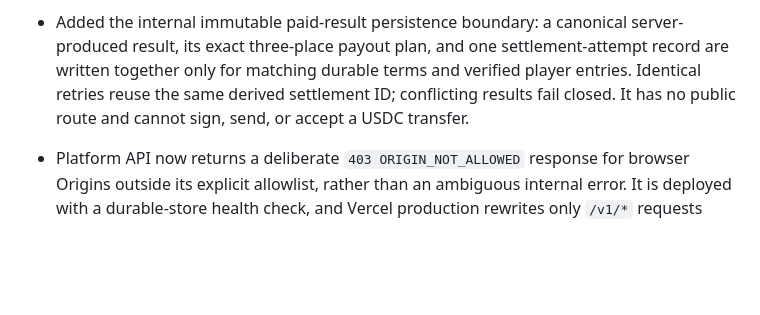
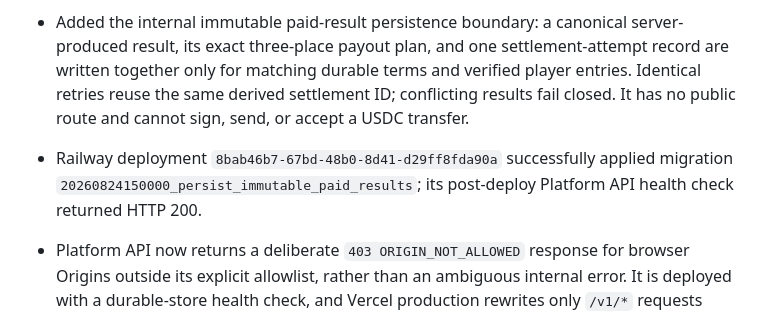
Before and after one commit to BLOBLAT/blob, a Markdown page: docs/implementation-status.md, the part around the change. GitHub-like rendering; blank space fills up the shorter version.

Commit message:
docs: record immutable result migration

```diff
--- a/docs/implementation-status.md
+++ b/docs/implementation-status.md
@@ -183,6 +183,9 @@ explicit Rebuy Arena ruleset, not a hidden mechanic in standard Skill matches.
   terms and verified player entries. Identical retries reuse the same derived
   settlement ID; conflicting results fail closed. It has no public route and
   cannot sign, send, or accept a USDC transfer.
+- Railway deployment `8bab46b7-67bd-48b0-8d41-d29ff8fda90a` successfully
+  applied migration `20260824150000_persist_immutable_paid_results`; its
+  post-deploy Platform API health check returned HTTP 200.
 - Platform API now returns a deliberate `403 ORIGIN_NOT_ALLOWED` response for
   browser Origins outside its explicit allowlist, rather than an ambiguous
   internal error. It is deployed with a durable-store health check, and Vercel
```
